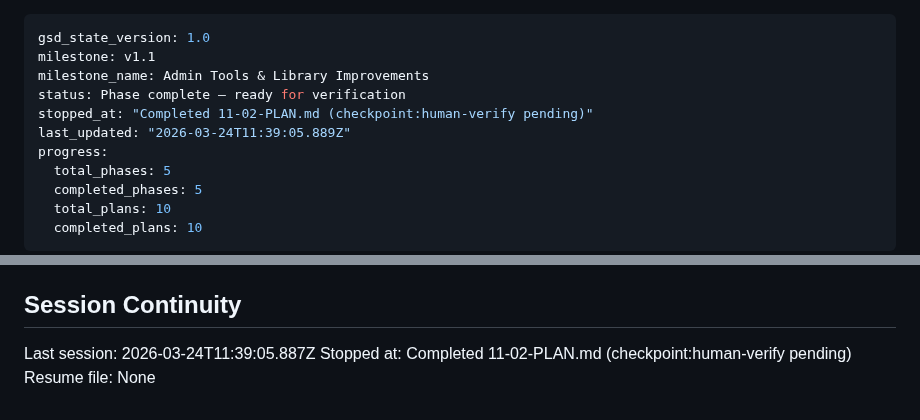
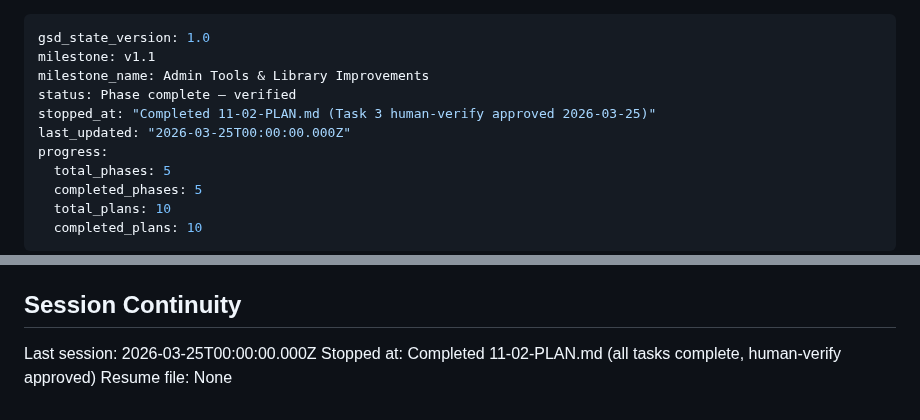
Before and after one commit to cokeeffekt/spine, a Markdown page: .planning/STATE.md, 2 parts joined by grey strips. Drawn GitHub-style.

Commit message:
docs(11-02): mark Task 3 human-verify approved — plan fully complete
- Update SUMMARY.md: task count 3/3, Next Phase Readiness reflects approval
- Update STATE.md: status verified, session timestamp updated

Co-Authored-By: Claude Sonnet 4.6 <noreply@anthropic.com>

```diff
--- a/.planning/STATE.md
+++ b/.planning/STATE.md
@@ -2,9 +2,9 @@
 gsd_state_version: 1.0
 milestone: v1.1
 milestone_name: Admin Tools & Library Improvements
-status: Phase complete — ready for verification
-stopped_at: "Completed 11-02-PLAN.md (checkpoint:human-verify pending)"
-last_updated: "2026-03-24T11:39:05.889Z"
+status: Phase complete — verified
+stopped_at: "Completed 11-02-PLAN.md (Task 3 human-verify approved 2026-03-25)"
+last_updated: "2026-03-25T00:00:00.000Z"
 progress:
   total_phases: 5
   completed_phases: 5
@@ -105,6 +105,6 @@ None yet.
 
 ## Session Continuity
 
-Last session: 2026-03-24T11:39:05.887Z
-Stopped at: Completed 11-02-PLAN.md (checkpoint:human-verify pending)
+Last session: 2026-03-25T00:00:00.000Z
+Stopped at: Completed 11-02-PLAN.md (all tasks complete, human-verify approved)
 Resume file: None
```
Also changed, not shown: 1 other file.
